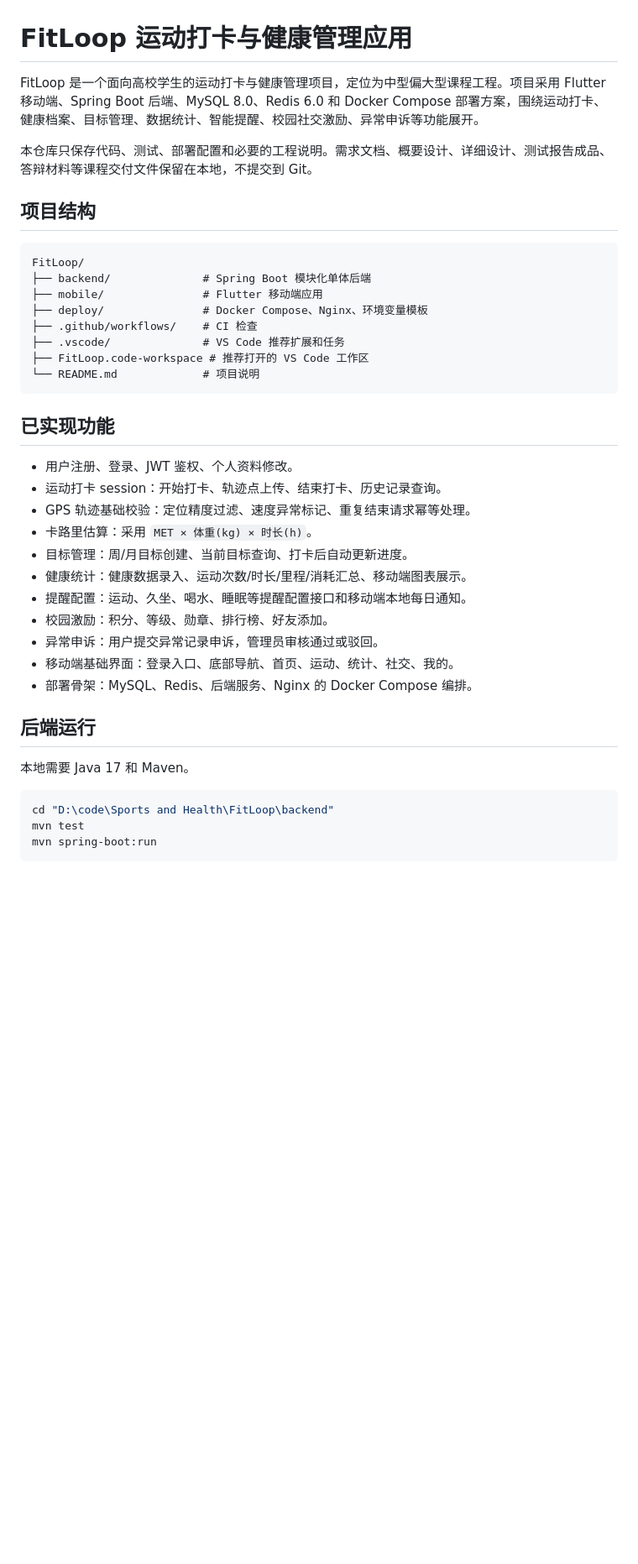
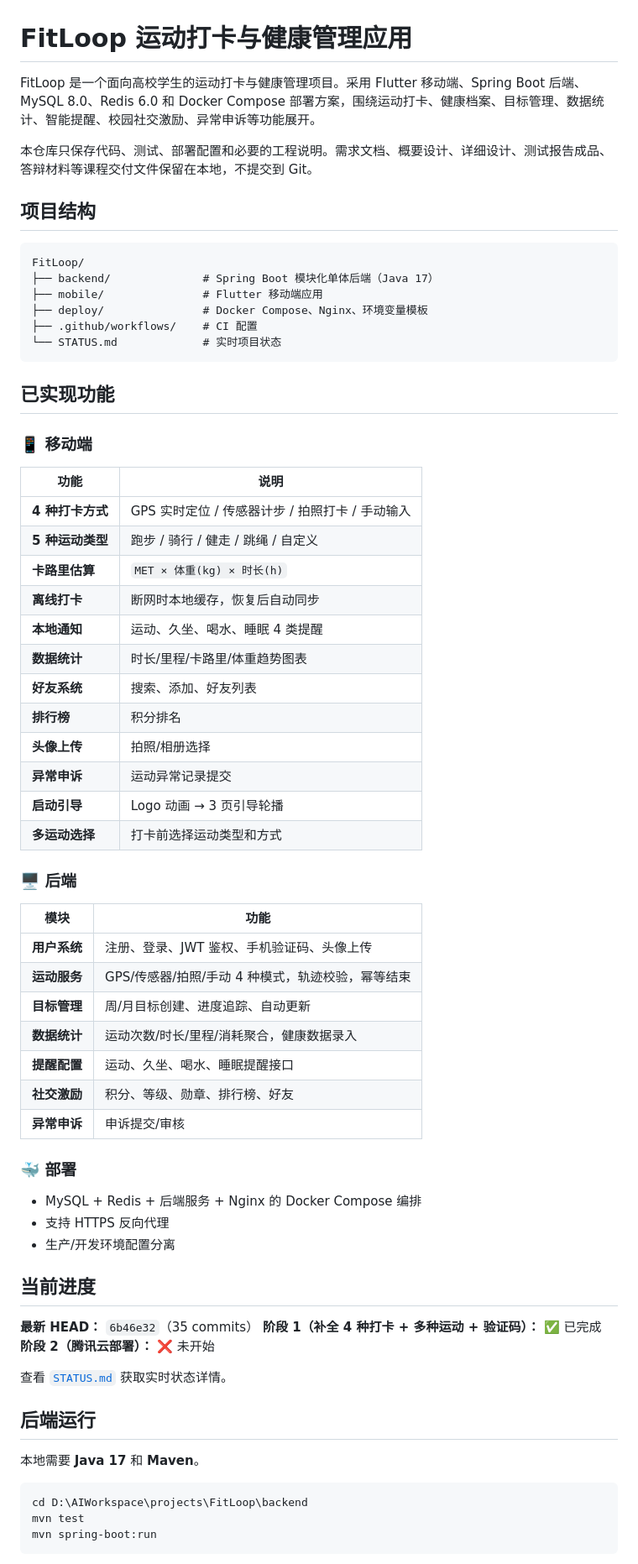
Before and after one commit to chenxl6822/FitLoop, a Markdown page: README.md, the part around one of its changes. Shown at 84% size. Drawn GitHub-style; blank space fills up the shorter version.

````diff
--- a/README.md
+++ b/README.md
@@ -1,6 +1,6 @@
 # FitLoop 运动打卡与健康管理应用
 
-FitLoop 是一个面向高校学生的运动打卡与健康管理项目，定位为中型偏大型课程工程。项目采用 Flutter 移动端、Spring Boot 后端、MySQL 8.0、Redis 6.0 和 Docker Compose 部署方案，围绕运动打卡、健康档案、目标管理、数据统计、智能提醒、校园社交激励、异常申诉等功能展开。
+FitLoop 是一个面向高校学生的运动打卡与健康管理项目。采用 Flutter 移动端、Spring Boot 后端、MySQL 8.0、Redis 6.0 和 Docker Compose 部署方案，围绕运动打卡、健康档案、目标管理、数据统计、智能提醒、校园社交激励、异常申诉等功能展开。
 
 本仓库只保存代码、测试、部署配置和必要的工程说明。需求文档、概要设计、详细设计、测试报告成品、答辩材料等课程交付文件保留在本地，不提交到 Git。
 
@@ -8,35 +8,64 @@ FitLoop 是一个面向高校学生的运动打卡与健康管理项目，定位
 
 ```text
 FitLoop/
-├── backend/              # Spring Boot 模块化单体后端
+├── backend/              # Spring Boot 模块化单体后端（Java 17）
 ├── mobile/               # Flutter 移动端应用
 ├── deploy/               # Docker Compose、Nginx、环境变量模板
-├── .github/workflows/    # CI 检查
-├── .vscode/              # VS Code 推荐扩展和任务
-├── FitLoop.code-workspace # 推荐打开的 VS Code 工作区
-└── README.md             # 项目说明
+├── .github/workflows/    # CI 配置
+└── STATUS.md             # 实时项目状态
 ```
 
 ## 已实现功能
 
-- 用户注册、登录、JWT 鉴权、个人资料修改。
-- 运动打卡 session：开始打卡、轨迹点上传、结束打卡、历史记录查询。
-- GPS 轨迹基础校验：定位精度过滤、速度异常标记、重复结束请求幂等处理。
-- 卡路里估算：采用 `MET × 体重(kg) × 时长(h)`。
-- 目标管理：周/月目标创建、当前目标查询、打卡后自动更新进度。
-- 健康统计：健康数据录入、运动次数/时长/里程/消耗汇总、移动端图表展示。
-- 提醒配置：运动、久坐、喝水、睡眠等提醒配置接口和移动端本地每日通知。
-- 校园激励：积分、等级、勋章、排行榜、好友添加。
-- 异常申诉：用户提交异常记录申诉，管理员审核通过或驳回。
-- 移动端基础界面：登录入口、底部导航、首页、运动、统计、社交、我的。
-- 部署骨架：MySQL、Redis、后端服务、Nginx 的 Docker Compose 编排。
+### 📱 移动端
+
+| 功能 | 说明 |
+|------|------|
+| **4 种打卡方式** | GPS 实时定位 / 传感器计步 / 拍照打卡 / 手动输入 |
+| **5 种运动类型** | 跑步 / 骑行 / 健走 / 跳绳 / 自定义 |
+| **卡路里估算** | `MET × 体重(kg) × 时长(h)` |
+| **离线打卡** | 断网时本地缓存，恢复后自动同步 |
+| **本地通知** | 运动、久坐、喝水、睡眠 4 类提醒 |
+| **数据统计** | 时长/里程/卡路里/体重趋势图表 |
+| **好友系统** | 搜索、添加、好友列表 |
+| **排行榜** | 积分排名 |
+| **头像上传** | 拍照/相册选择 |
+| **异常申诉** | 运动异常记录提交 |
+| **启动引导** | Logo 动画 → 3 页引导轮播 |
+| **多运动选择** | 打卡前选择运动类型和方式 |
+
+### 🖥️ 后端
+
+| 模块 | 功能 |
+|------|------|
+| **用户系统** | 注册、登录、JWT 鉴权、手机验证码、头像上传 |
+| **运动服务** | GPS/传感器/拍照/手动 4 种模式，轨迹校验，幂等结束 |
+| **目标管理** | 周/月目标创建、进度追踪、自动更新 |
+| **数据统计** | 运动次数/时长/里程/消耗聚合，健康数据录入 |
+| **提醒配置** | 运动、久坐、喝水、睡眠提醒接口 |
+| **社交激励** | 积分、等级、勋章、排行榜、好友 |
+| **异常申诉** | 申诉提交/审核 |
+
+### 🐳 部署
+
+- MySQL + Redis + 后端服务 + Nginx 的 Docker Compose 编排
+- 支持 HTTPS 反向代理
+- 生产/开发环境配置分离
+
+## 当前进度
+
+**最新 HEAD：** `6b46e32`（35 commits）
+**阶段 1（补全 4 种打卡 + 多种运动 + 验证码）：** ✅ 已完成
+**阶段 2（腾讯云部署）：** ❌ 未开始
+
+查看 [`STATUS.md`](STATUS.md) 获取实时状态详情。
 
 ## 后端运行
 
-本地需要 Java 17 和 Maven。
+本地需要 **Java 17** 和 **Maven**。
 
 ```powershell
-cd "D:\code\Sports and Health\FitLoop\backend"
+cd D:\AIWorkspace\projects\FitLoop\backend
 mvn test
 mvn spring-boot:run
 ```
````
Also changed, not shown: other parts of README.md (+34 -114 lines), STATUS.md (+78 -63 lines).
